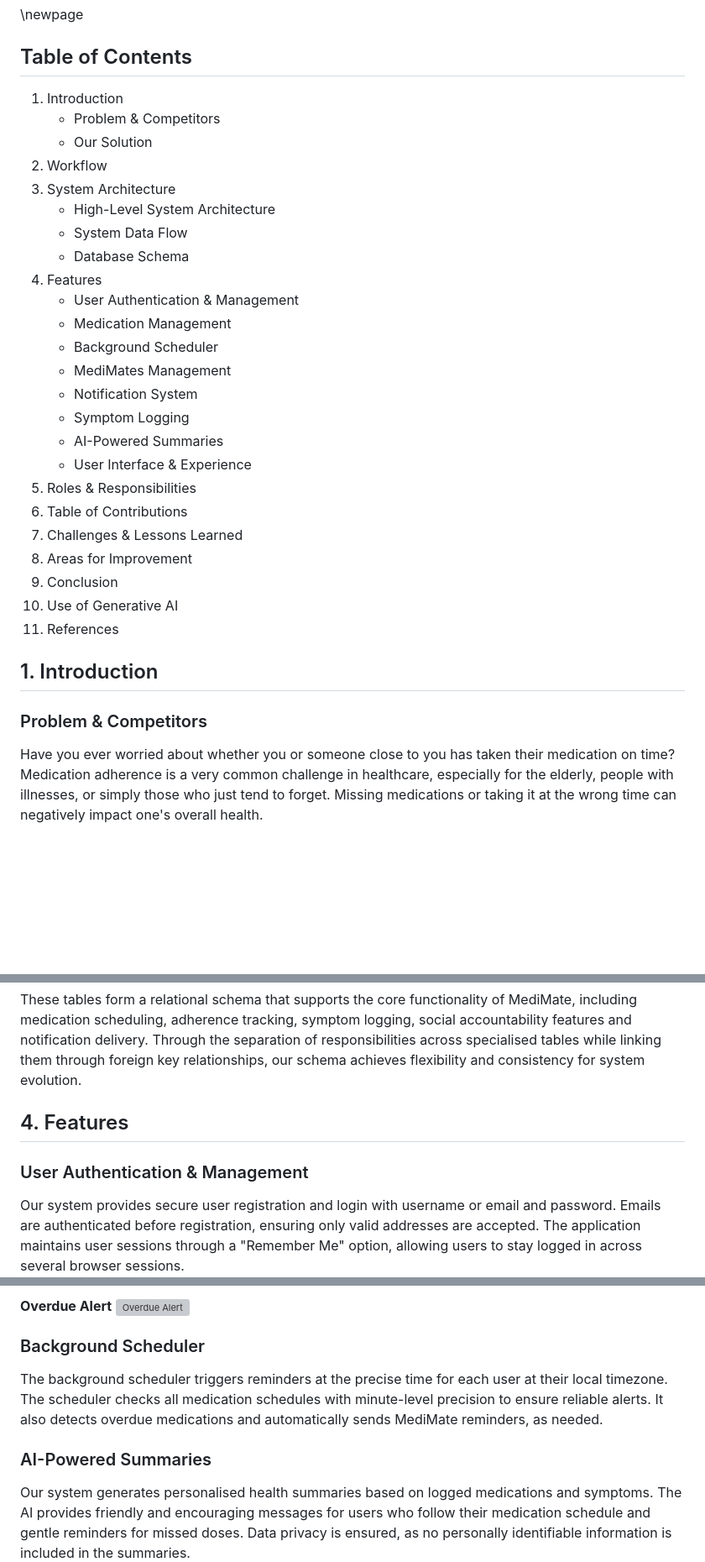
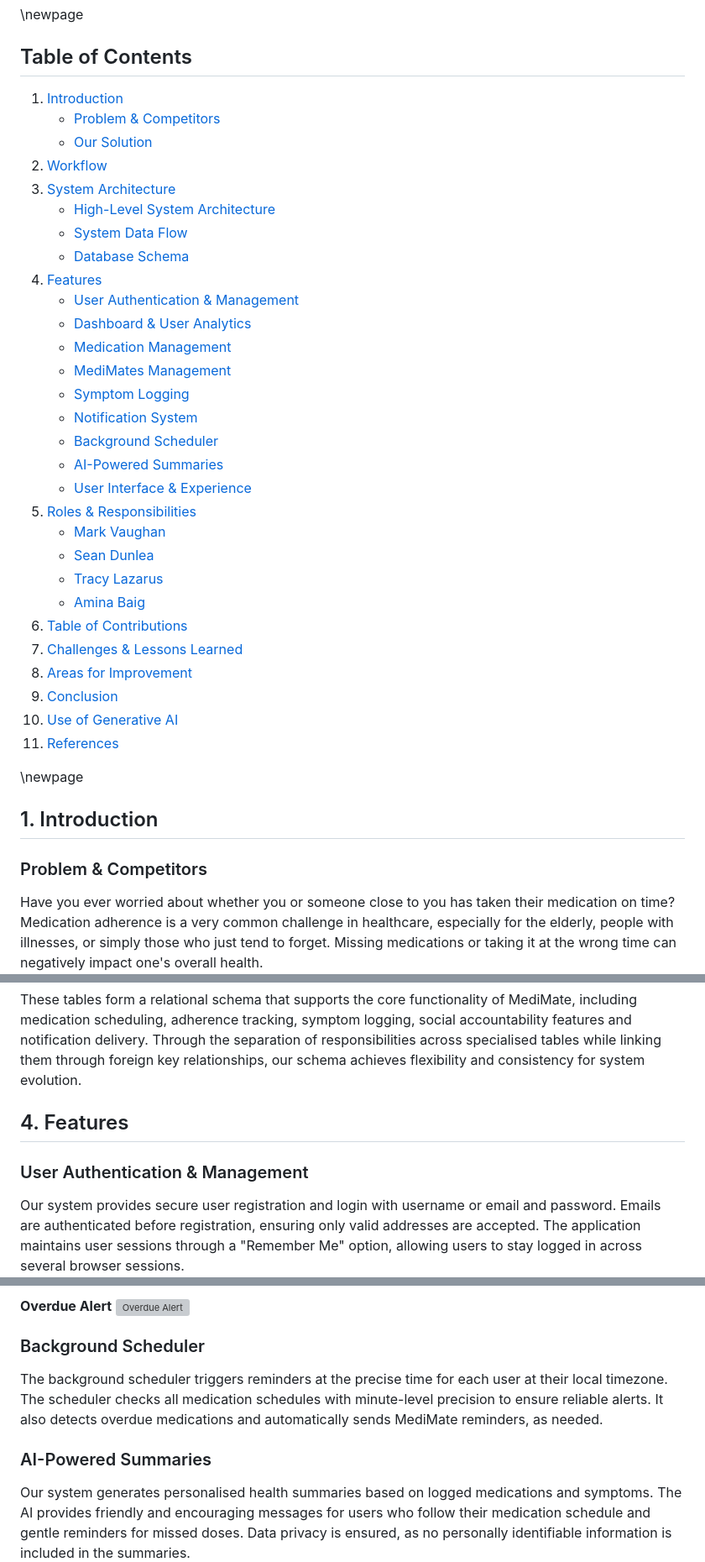
Before and after one commit to sean-dunlea/medicine-tracker-app, a Markdown page: report/report.md, 3 parts joined by grey strips. Shown at 84% size. Rendered like a GitHub page; blank space fills up the shorter version; grey boxes are pictures that could not be loaded.

Commit message:
docs: update report.md

```diff
--- a/report/report.md
+++ b/report/report.md
@@ -17,33 +12,40 @@ We declare that this report and the project work are our own original work. All
 \newpage
 
 ## Table of Contents
-1. Introduction
-    - Problem & Competitors
-    - Our Solution
-2. Workflow
-3. System Architecture
-    - High-Level System Architecture
-    - System Data Flow
-    - Database Schema
-4. Features
-    - User Authentication & Management
-    - Medication Management
-    - Background Scheduler
-    - MediMates Management
-    - Notification System
-    - Symptom Logging
-    - AI-Powered Summaries
-    - User Interface & Experience
-5. Roles & Responsibilities
-6. Table of Contributions
-7. Challenges & Lessons Learned
-8. Areas for Improvement
-9. Conclusion
-10. Use of Generative AI
-11. References
+1. [Introduction](#introduction)
+    - [Problem & Competitors](#problem_and_competitors)
+    - [Our Solution](#our_solution)
+2. [Workflow](#workflow)
+3. [System Architecture](#system_architecture)
+    - [High-Level System Architecture](#high_level_system_architecture)
+    - [System Data Flow](#system_data_flow)
+    - [Database Schema](#database_schema)
+4. [Features](#features)
+    - [User Authentication & Management](#user_authentication_and_management)
+    - [Dashboard & User Analytics](#dashboard_and_user_analytics)
+    - [Medication Management](#medication_management)
+    - [MediMates Management](#medimates_management)
+    - [Symptom Logging](#symptom_logging)
+    - [Notification System](#notification_system)
+    - [Background Scheduler](#background_scheduler)
+    - [AI-Powered Summaries](#ai_powered_summaries)
+    - [User Interface & Experience](#user_interface_and_experience)
+5. [Roles & Responsibilities](#roles_and_responsibilities)
+    - [Mark Vaughan](#mark_vaughan)
+    - [Sean Dunlea](#sean_dunlea)
+    - [Tracy Lazarus](#tracy_lazarus)
+    - [Amina Baig](#amina_baig)
+7. [Table of Contributions](#table_of_contributions)
+8. [Challenges & Lessons Learned](#challenges_and_lessons_learned)
+9. [Areas for Improvement](#areas_for_improvement)
+10. [Conclusion](#conclusion)
+11. [Use of Generative AI](#use_of_generative_ai)
+12. [References](#references)
 
-## 1. Introduction
-### Problem & Competitors
+\newpage
+
+## 1. Introduction <a id="introduction"></a>
+### Problem & Competitors <a id="problem_and_competitors"></a>
 Have you ever worried about whether you or someone close to you has taken their medication on time? Medication adherence is a very common challenge in healthcare, especially for the elderly, people with illnesses, or simply those who just tend to forget. Missing medications or taking it at the wrong time can negatively impact one's overall health.
 
 While a number of solutions already exist in helping this matter, many medication trackers simply focus on basic reminder functionality. Applications such as **MyTherapy**, **MediSafe**, and **CareClinic** allow users to set reminders and track medication schedules, but they fail to include strong social accountability features or deeper insights into a user's behaviour over time. Additionally, many of these are designed primarily for mobile applications, with very limited web-based alternatives.
@@ -149,9 +153,9 @@ Finally, a preprocessed local copy of the DrugBank dataset supports efficient me
 
 These tables form a relational schema that supports the core functionality of MediMate, including medication scheduling, adherence tracking, symptom logging, social accountability features and notification delivery. Through the separation of responsibilities across specialised tables while linking them through foreign key relationships, our schema achieves flexibility and consistency for system evolution.
 
-## 4. Features
+## 4. Features <a id="features"></a>
 
-### User Authentication & Management
+### User Authentication & Management <a id="user_authentication_and_management"></a>
 Our system provides secure user registration and login with username or email and password. Emails are authenticated before registration, ensuring only valid addresses are accepted. The application maintains user sessions through a "Remember Me" option, allowing users to stay logged in across several browser sessions.
 
 **Registration Interface**
@@ -227,10 +231,10 @@ Our system implements multiple notification channels, ensuring users never miss
 **Overdue Alert**
 ![Overdue Alert](images/overdue_alert.jpg)
 
-### Background Scheduler
+### Background Scheduler <a id="background_scheduler"></a>
 The background scheduler triggers reminders at the precise time for each user at their local timezone. The scheduler checks all medication schedules with minute-level precision to ensure reliable alerts. It also detects overdue medications and automatically sends MediMate reminders, as needed.
 
-### AI-Powered Summaries
+### AI-Powered Summaries <a id="ai_powered_summaries"></a>
 Our system generates personalised health summaries based on logged medications and symptoms. The AI provides friendly and encouraging messages for users who follow their medication schedule and gentle reminders for missed doses. Data privacy is ensured, as no personally identifiable information is included in the summaries.
 
 **AI Summary Output**
```
Also changed, not shown: other parts of report/report.md (+69 -42 lines).
